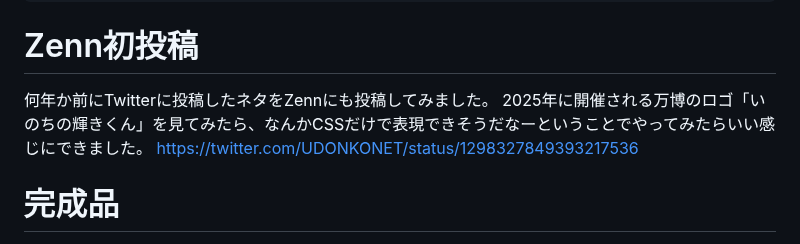
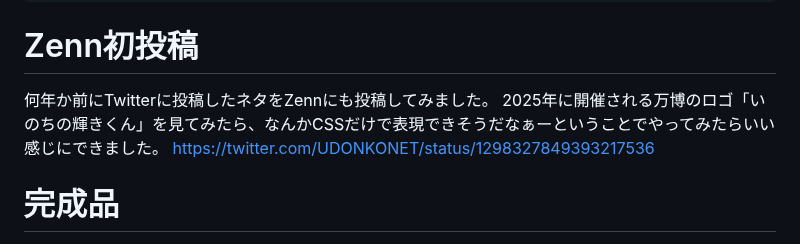
Before and after one commit to HidehikoKondo/zenn-text, a Markdown page: articles/82c8b20fd881b3.md, the part around the change. Rendered like a GitHub page.

Commit message:
更新確認

```diff
--- a/articles/82c8b20fd881b3.md
+++ b/articles/82c8b20fd881b3.md
@@ -8,7 +8,7 @@ published: true
 
 # Zenn初投稿
 何年か前にTwitterに投稿したネタをZennにも投稿してみました。
-2025年に開催される万博のロゴ「いのちの輝きくん」を見てみたら、なんかCSSだけで表現できそうだなーということでやってみたらいい感じにできました。
+2025年に開催される万博のロゴ「いのちの輝きくん」を見てみたら、なんかCSSだけで表現できそうだなぁーということでやってみたらいい感じにできました。
 https://twitter.com/UDONKONET/status/1298327849393217536
 # 完成品
 ![](https://storage.googleapis.com/zenn-user-upload/8535ab7204c8-20220103.png)
```
